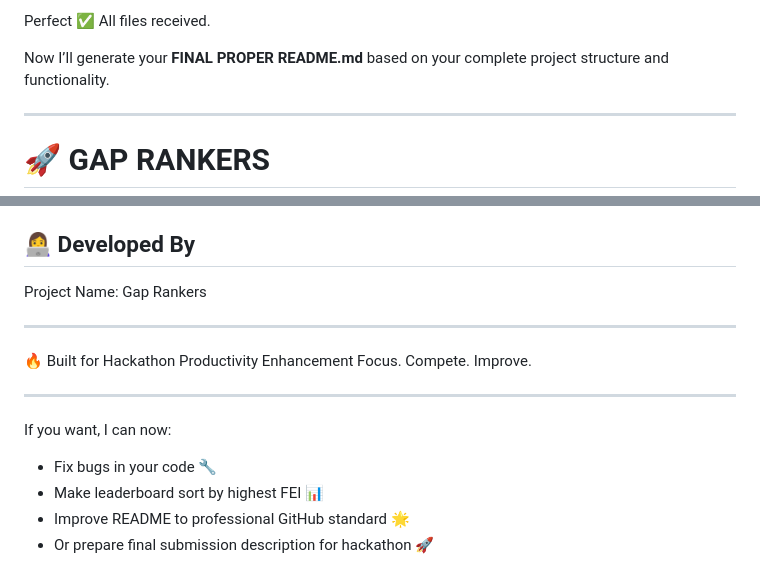
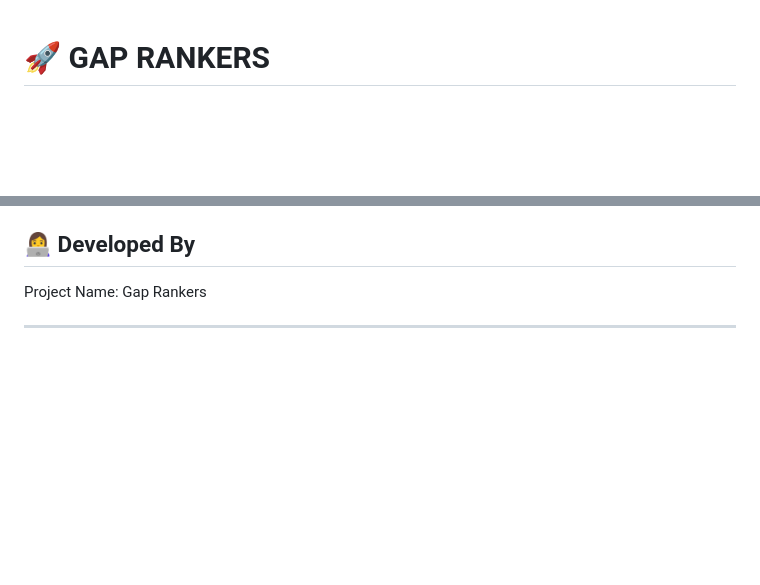
Before and after one commit to b25cm1007-droid/Gap-ranker, a Markdown page: README.md, 2 parts joined by grey strips. Rendered like a GitHub page; blank space fills up the shorter version.

```diff
--- a/README.md
+++ b/README.md
@@ -1,9 +1,4 @@
-Perfect ✅
-All files received.
 
-Now I’ll generate your **FINAL PROPER README.md** based on your complete project structure and functionality.
-
----
 
 # 🚀 GAP RANKERS
 
@@ -165,15 +160,3 @@ Higher FEI = Better Focus Efficiency
 Project Name: Gap Rankers
 
 ---
-
-🔥 Built for Hackathon Productivity Enhancement
-Focus. Compete. Improve.
-
----
-
-If you want, I can now:
-
-* Fix bugs in your code 🔧
-* Make leaderboard sort by highest FEI 📊
-* Improve README to professional GitHub standard 🌟
-* Or prepare final submission description for hackathon 🚀
```
